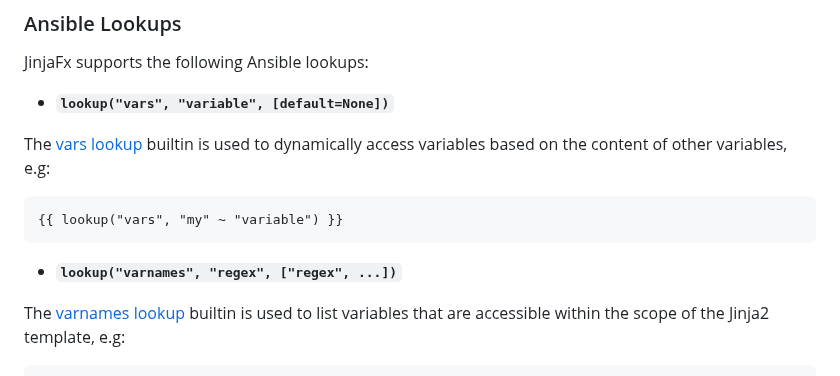
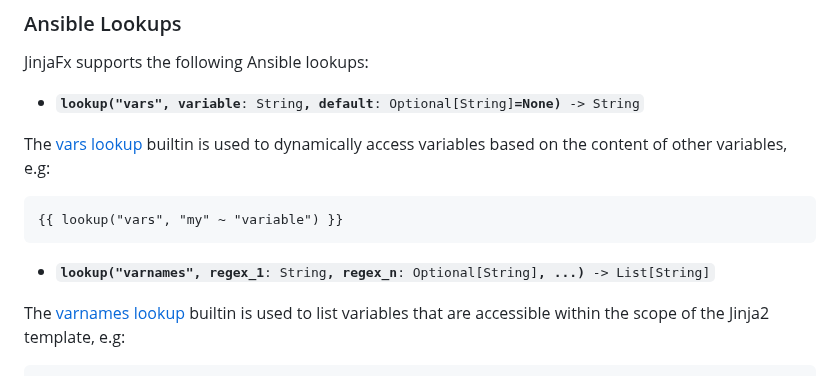
Before and after one commit to cmason3/jinjafx, a Markdown page: README.md, the part around the change. Rendered like a GitHub page.

````diff
--- a/README.md
+++ b/README.md
@@ -309,7 +309,7 @@ In additional to Ansible Filters, Ansible also introduces [tests](https://docs.a
 
 JinjaFx supports the following Ansible lookups:
 
-- <b><code>lookup("vars", "variable", [default=None])</code></b>
+- <code><b>lookup("vars", variable</b>: String<b>, default</b>: Optional[String]<b>=None)</b> -> String</code>
 
 The [vars lookup](https://docs.ansible.com/ansible/latest/collections/ansible/builtin/vars_lookup.html) builtin is used to dynamically access variables based on the content of other variables, e.g:
 
@@ -317,7 +317,7 @@ The [vars lookup](https://docs.ansible.com/ansible/latest/collections/ansible/bu
 {{ lookup("vars", "my" ~ "variable") }}
 ```
 
-- <b><code>lookup("varnames", "regex", ["regex", ...])</code></b>
+- <code><b>lookup("varnames", regex_1</b>: String<b>, regex_n</b>: Optional[String]<b>, ...)</b> -> List[String]</code>
 
 The [varnames lookup](https://docs.ansible.com/ansible/latest/collections/ansible/builtin/varnames_lookup.html) builtin is used to list variables that are accessible within the scope of the Jinja2 template, e.g:
 
````
